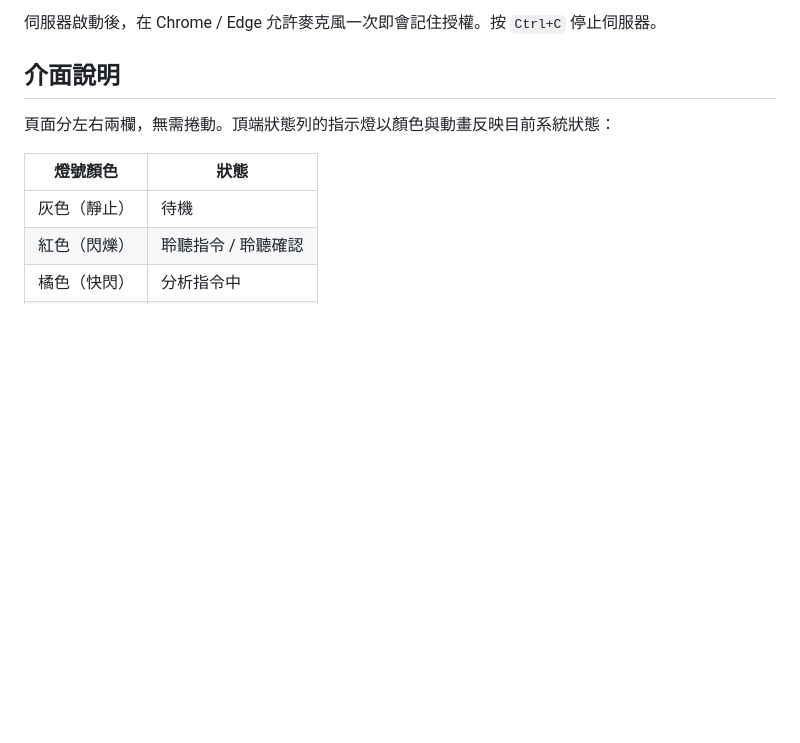
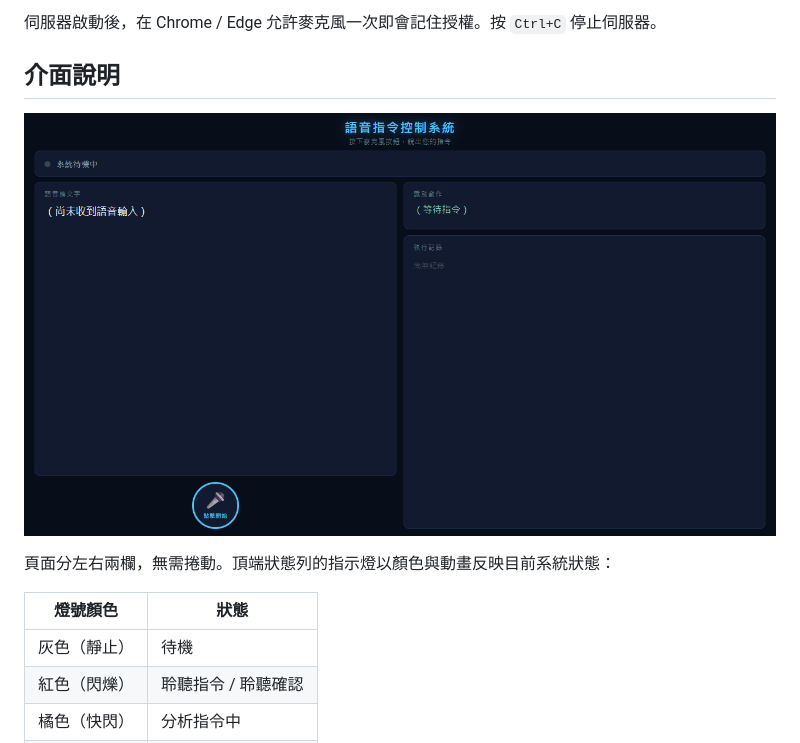
Before and after one commit to itriac/voice-command-system, a Markdown page: README.md, the part around the change. Rendered like a GitHub page; pictures changed too: assets/screenshot.png (added); blank space fills up the shorter version.

Commit message:
docs: add interface screenshot to README
Co-Authored-By: Claude Sonnet 4.6 <noreply@anthropic.com>

```diff
--- a/README.md
+++ b/README.md
@@ -27,6 +27,8 @@ node server.js
 伺服器啟動後，在 Chrome / Edge 允許麥克風一次即會記住授權。按 `Ctrl+C` 停止伺服器。
 
 ## 介面說明
+
+![語音指令控制系統介面](assets/screenshot.png)
 
 頁面分左右兩欄，無需捲動。頂端狀態列的指示燈以顏色與動畫反映目前系統狀態：
 
```
